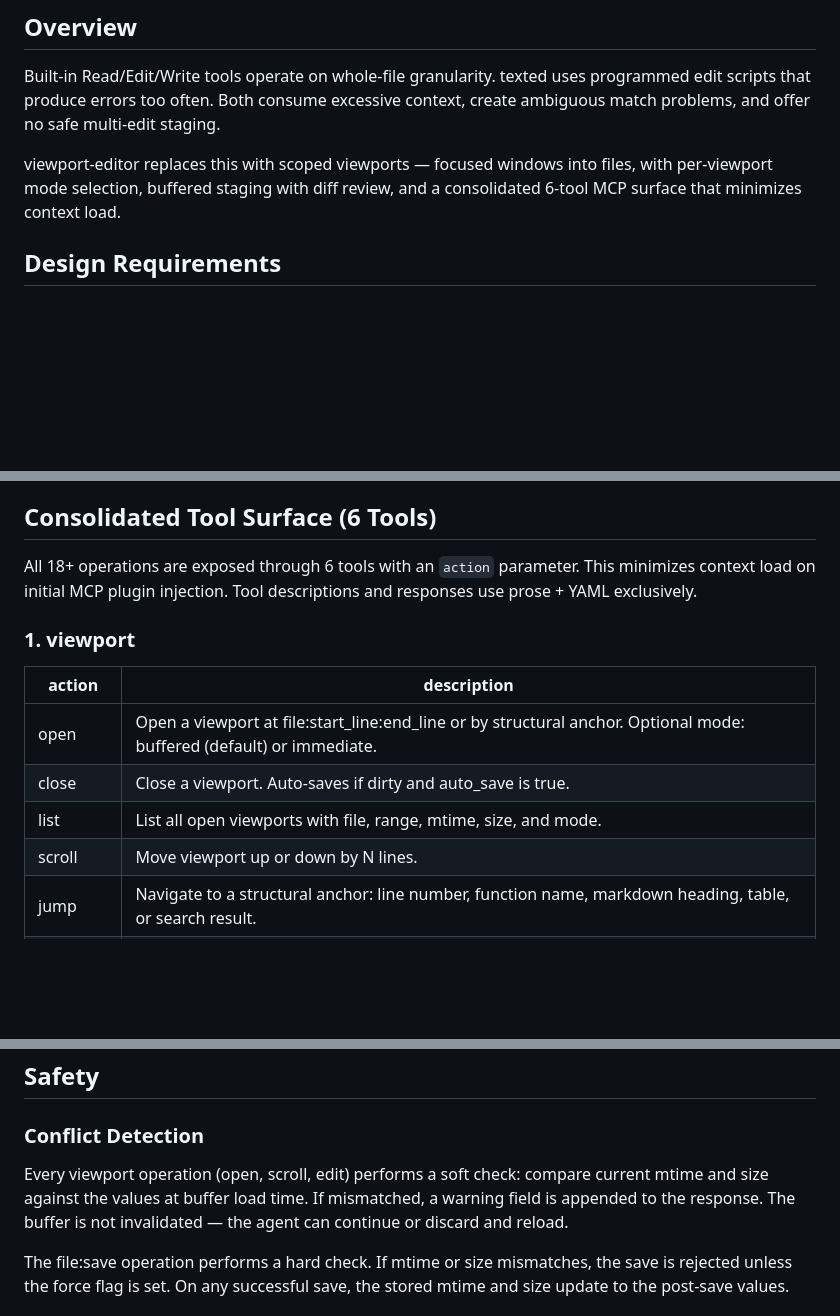
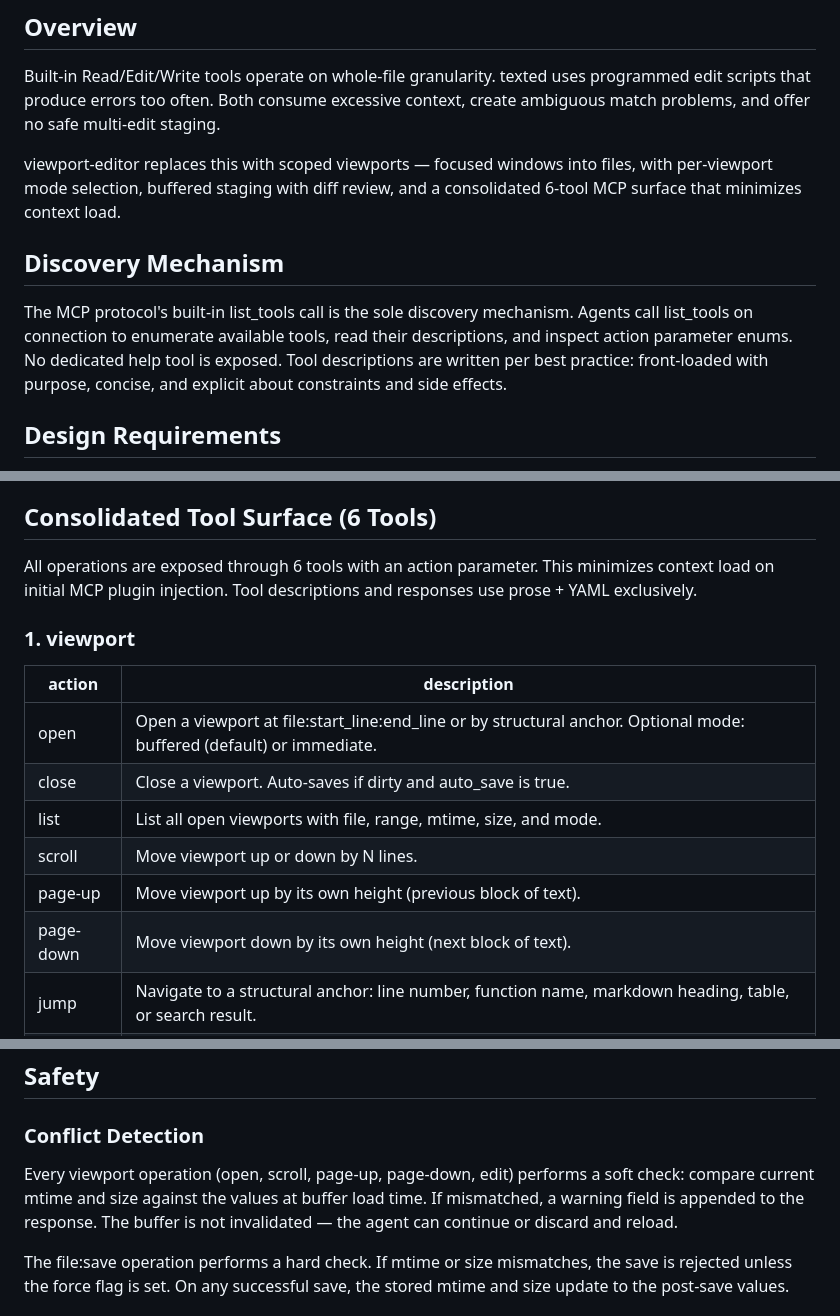
Before and after one commit to michael-conrad/viewport-editor, a Markdown page: DESIGN.md, 3 parts joined by grey strips. Rendered like a GitHub page; blank space fills up the shorter version.

Commit message:
Add page-up/page-down actions; document list_tools as discovery mechanism

```diff
--- a/DESIGN.md
+++ b/DESIGN.md
@@ -11,6 +11,14 @@ context, create ambiguous match problems, and offer no safe multi-edit staging.
 viewport-editor replaces this with scoped viewports — focused windows into
 files, with per-viewport mode selection, buffered staging with diff review, and
 a consolidated 6-tool MCP surface that minimizes context load.
+
+## Discovery Mechanism
+
+The MCP protocol's built-in list_tools call is the sole discovery mechanism.
+Agents call list_tools on connection to enumerate available tools, read their
+descriptions, and inspect action parameter enums. No dedicated help tool is
+exposed. Tool descriptions are written per best practice: front-loaded with
+purpose, concise, and explicit about constraints and side effects.
 
 ## Design Requirements
 
@@ -52,7 +60,7 @@ for the same file without collision. Staleness detection uses mtime + size.
 
 ## Consolidated Tool Surface (6 Tools)
 
-All 18+ operations are exposed through 6 tools with an `action` parameter.
+All operations are exposed through 6 tools with an action parameter.
 This minimizes context load on initial MCP plugin injection. Tool descriptions
 and responses use prose + YAML exclusively.
 
@@ -64,6 +72,8 @@ and responses use prose + YAML exclusively.
 | close | Close a viewport. Auto-saves if dirty and auto_save is true. |
 | list | List all open viewports with file, range, mtime, size, and mode. |
 | scroll | Move viewport up or down by N lines. |
+| page-up | Move viewport up by its own height (previous block of text). |
+| page-down | Move viewport down by its own height (next block of text). |
 | jump | Navigate to a structural anchor: line number, function name, markdown heading, table, or search result. |
 | switch-mode | Switch the viewport between buffered and immediate mode. If buffered with unsaved changes, refuse with message: "buffer has unsaved changes, save or discard before switching mode." |
 
@@ -129,10 +139,10 @@ viewport:open. Default is buffered.
 
 ### Conflict Detection
 
-Every viewport operation (open, scroll, edit) performs a soft check: compare
-current mtime and size against the values at buffer load time. If mismatched,
-a warning field is appended to the response. The buffer is not invalidated —
-the agent can continue or discard and reload.
+Every viewport operation (open, scroll, page-up, page-down, edit) performs a
+soft check: compare current mtime and size against the values at buffer load
+time. If mismatched, a warning field is appended to the response. The buffer
+is not invalidated — the agent can continue or discard and reload.
 
 The file:save operation performs a hard check. If mtime or size mismatches,
 the save is rejected unless the force flag is set. On any successful save, the
```
Also changed, not shown: other parts of DESIGN.md (+1 -1 lines).
